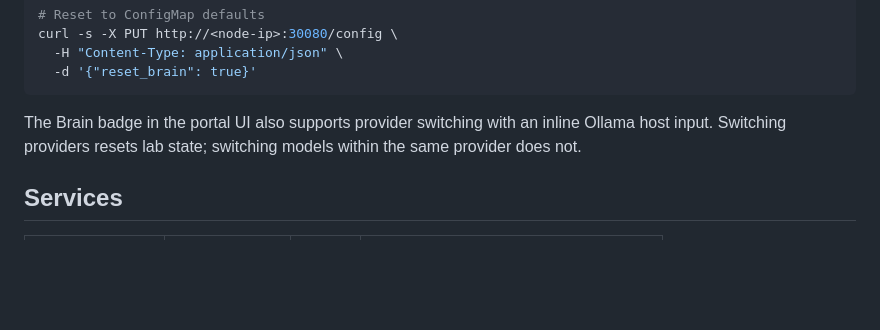
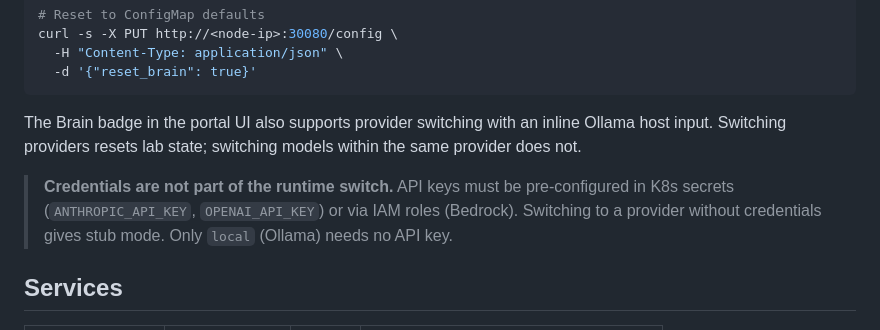
Before and after one commit to babywyrm/camazotz, a Markdown page: kube/README.md, the part around the change. Rendered like a GitHub page; blank space fills up the shorter version.

```diff
--- a/kube/README.md
+++ b/kube/README.md
@@ -106,6 +106,11 @@ The Brain badge in the portal UI also supports provider switching with an
 inline Ollama host input. Switching providers resets lab state; switching
 models within the same provider does not.
 
+> **Credentials are not part of the runtime switch.** API keys must be
+> pre-configured in K8s secrets (`ANTHROPIC_API_KEY`, `OPENAI_API_KEY`) or
+> via IAM roles (Bedrock). Switching to a provider without credentials
+> gives stub mode. Only `local` (Ollama) needs no API key.
+
 ## Services
 
 | Service | Type | Port | Access |
```
Also changed, not shown: CHANGELOG.md (+1 -0 lines), QUICKSTART.md (+14 -0 lines).
